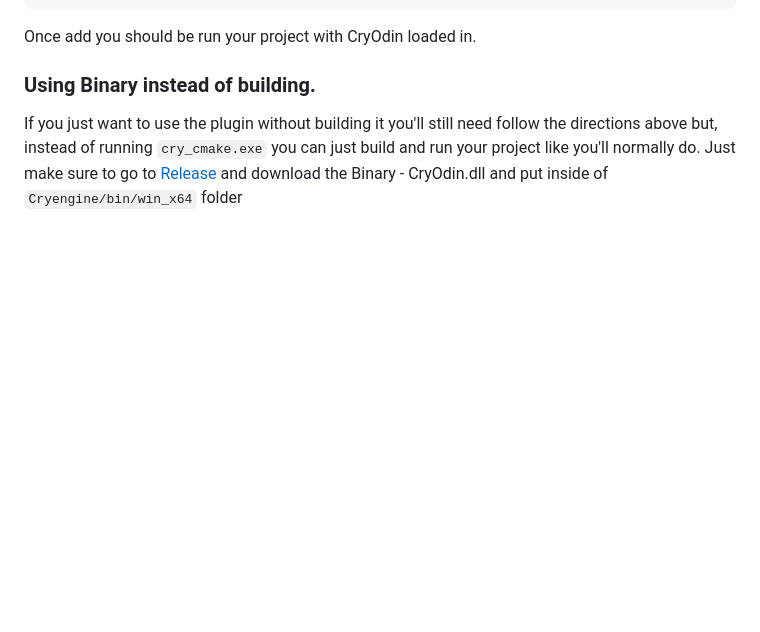
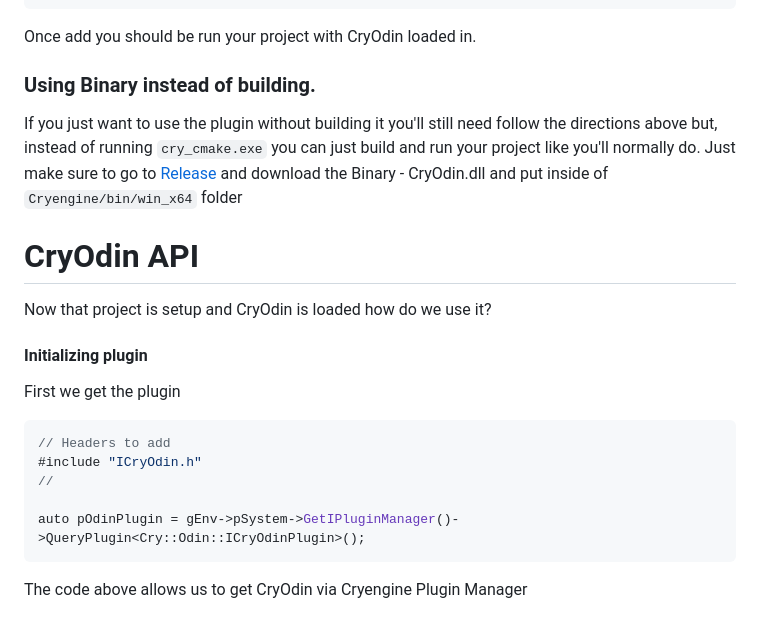
Before and after one commit to VonBismarck1986/CryOdin, a Markdown page: README.md, the part around the change. Rendered like a GitHub page; blank space fills up the shorter version.

````diff
--- a/README.md
+++ b/README.md
@@ -65,3 +65,19 @@ Once add you should be run your project with CryOdin loaded in.
 
 ### Using Binary instead of building.
 If you just want to use the plugin without building it you'll still need follow the directions above but, instead of running `cry_cmake.exe` you can just build and run your project like you'll normally do. Just make sure to go to [Release](https://github.com/VonBismarck1986/CryOdin/releases/tag/0.0.1) and download the Binary - CryOdin.dll and put inside of `Cryengine/bin/win_x64` folder
+
+
+
+# CryOdin API
+Now that project is setup and CryOdin is loaded how do we use it?
+
+#### Initializing plugin
+First we get the plugin
+```c++
+// Headers to add
+#include "ICryOdin.h"
+//
+
+auto pOdinPlugin = gEnv->pSystem->GetIPluginManager()->QueryPlugin<Cry::Odin::ICryOdinPlugin>();
+```
+The code above allows us to get CryOdin via Cryengine Plugin Manager
````
